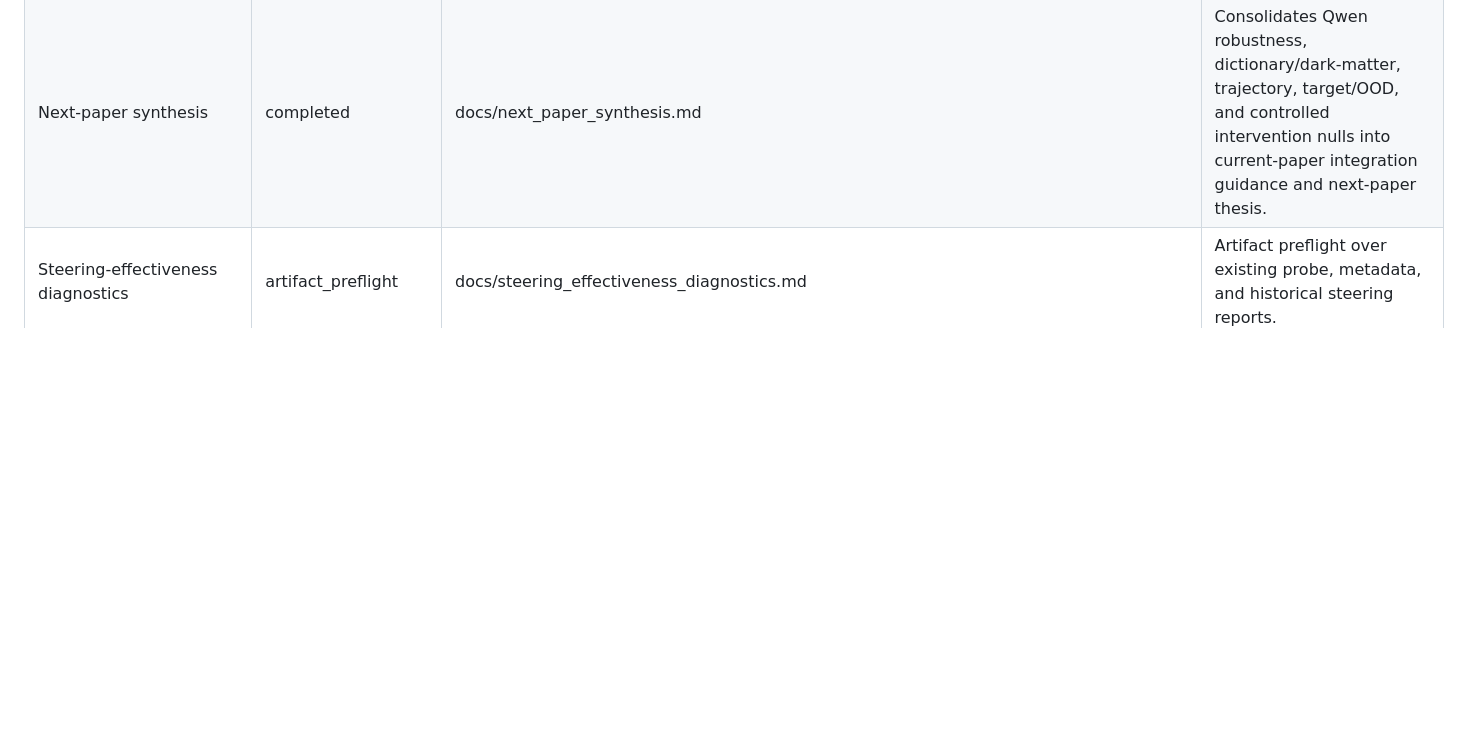
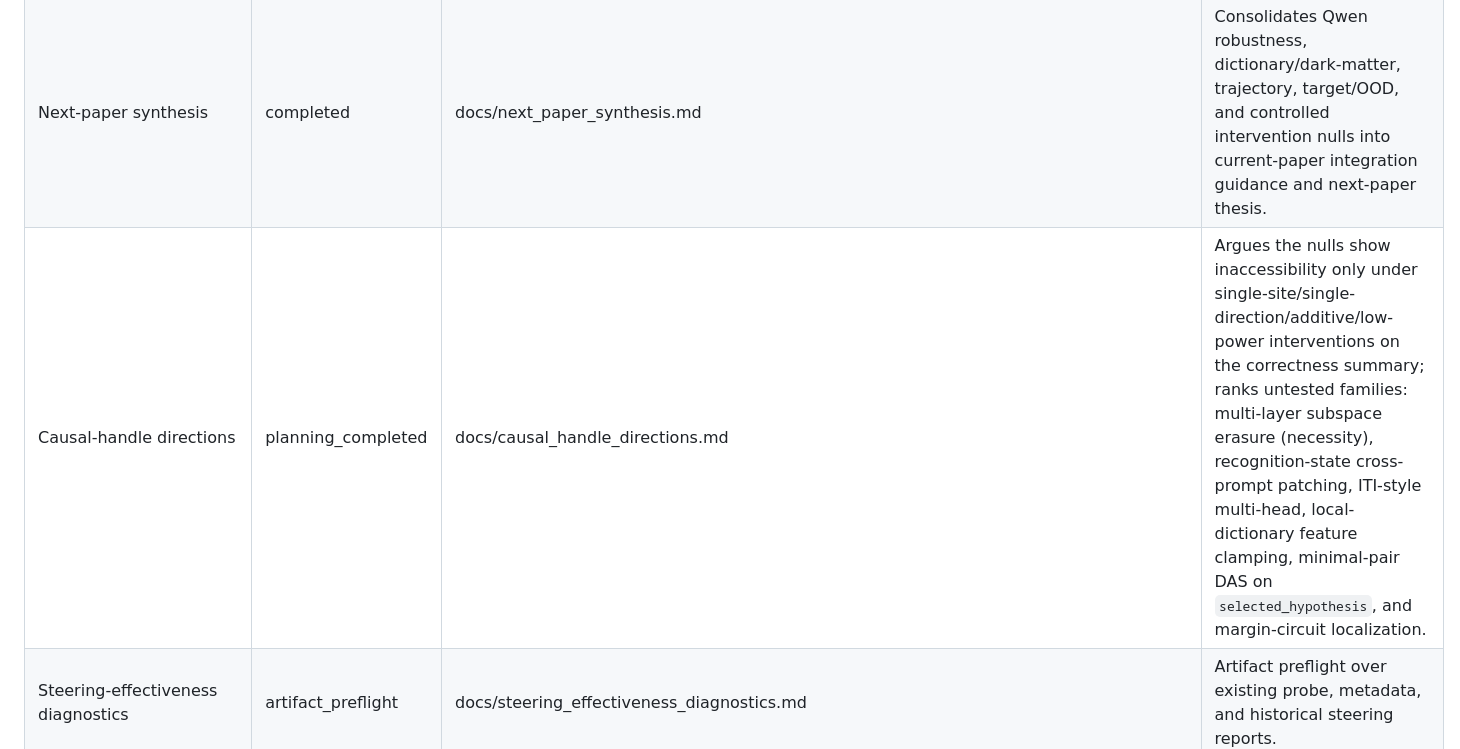
Before and after one commit to Phineas1500/phantom-or-real, a Markdown page: docs/next_paper_causal_abstraction_dashboard.md, the part around the change. GitHub-like rendering; blank space fills up the shorter version.

```diff
--- a/docs/next_paper_causal_abstraction_dashboard.md
+++ b/docs/next_paper_causal_abstraction_dashboard.md
@@ -51,6 +51,7 @@ Purpose: track the program testing whether InAbHyD correctness is linearly reada
 | --- | --- | --- | --- |
 | Qwen robustness appendix table | completed | docs/qwen_robustness_appendix_table.md | Manuscript-facing cross-model appendix/table: Qwen supports predictive and recognition-vs-generation robustness, while causal/patching claims remain scoped to Gemma. |
 | Next-paper synthesis | completed | docs/next_paper_synthesis.md | Consolidates Qwen robustness, dictionary/dark-matter, trajectory, target/OOD, and controlled intervention nulls into current-paper integration guidance and next-paper thesis. |
+| Causal-handle directions | planning_completed | docs/causal_handle_directions.md | Argues the nulls show inaccessibility only under single-site/single-direction/additive/low-power interventions on the correctness summary; ranks untested families: multi-layer subspace erasure (necessity), recognition-state cross-prompt patching, ITI-style multi-head, local-dictionary feature clamping, minimal-pair DAS on `selected_hypothesis`, and margin-circuit localization. |
 | Steering-effectiveness diagnostics | artifact_preflight | docs/steering_effectiveness_diagnostics.md | Artifact preflight over existing probe, metadata, and historical steering reports. |
 | Intervention preflight | started | docs/intervention_preflight.md | Part 1 gate for regenerated baselines, positive controls, matched noise, paired flips, and parse-failure reporting. |
 | Positive-control steering gate | passed | docs/positive_control_format_gemma3_27b_l45.json | Gemma 3 27B L45 casing/output-format control passed and is reused for raw/error/optimized L45 intervention interpretation. Verbosity gate failed by length saturation. |
```
Also changed, not shown: docs/causal_handle_directions.md (added, +179 -0 lines), docs/next_paper_synthesis.md (+2 -0 lines).
